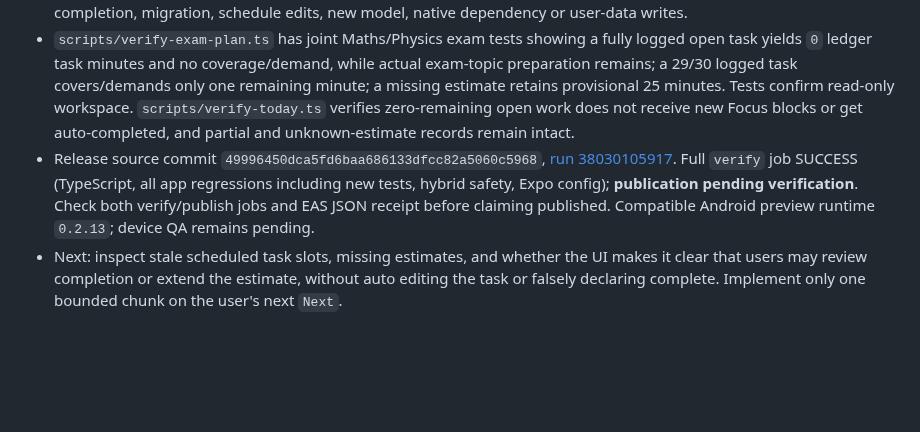
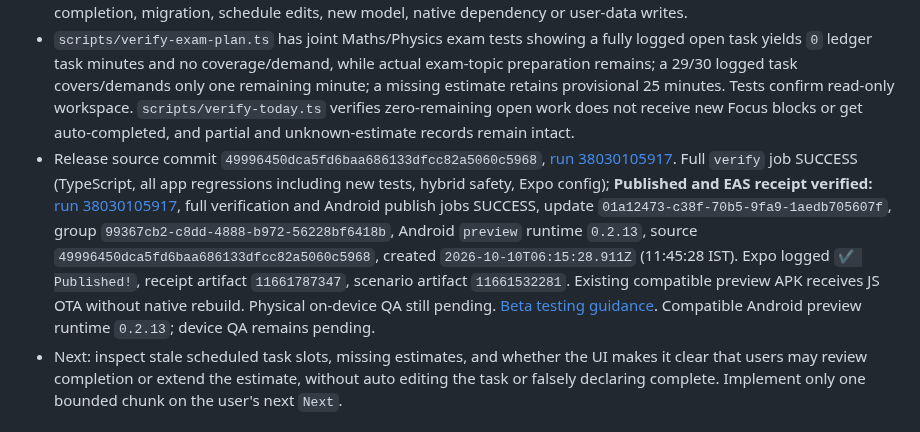
Before and after one commit to DJGaming1t/myelin-app, a Markdown page: docs/MYELIN_AI_HANDOFF.md, the part around the change. GitHub-like rendering; blank space fills up the shorter version.

Commit message:
docs(ai): finalize zero-work open task preview OTA receipt

```diff
--- a/docs/MYELIN_AI_HANDOFF.md
+++ b/docs/MYELIN_AI_HANDOFF.md
@@ -5,7 +5,7 @@
 - User said **Next** after completed-vs-scheduled Focus capacity verification. Audited `taskRemainingMinutes()`, `taskWork()` in `src/features/planning/workload-ledger.ts`, `taskCandidate()` in `src/features/today/planner.ts`, assistant next-task selection, and exam capacity planning. Found legacy/synced `status: 'open'` task with `estimatedMinutes > 0` and `actualMinutes >= estimatedMinutes` was incorrectly reconstructed as a NEW full task because callers used `taskRemainingMinutes(task) || task.estimatedMinutes || 25`. Thus `0` (no work remaining) was treated like missing data, causing phantom task/duplicate exam coverage and new Today Focus blocks.
 - Fixed both `taskWork` and `taskCandidate` to use `task.estimatedMinutes > 0 ? taskRemainingMinutes(task) : 25`. Zero recorded remaining returns no task demand/recommendation, while missing estimates retain the pre-existing provisional 25-minute convention; partial work retains its exact remaining minutes. No silent task status change, auto-completion, migration, schedule edits, new model, native dependency or user-data writes.
 - `scripts/verify-exam-plan.ts` has joint Maths/Physics exam tests showing a fully logged open task yields `0` ledger task minutes and no coverage/demand, while actual exam-topic preparation remains; a 29/30 logged task covers/demands only one remaining minute; a missing estimate retains provisional 25 minutes. Tests confirm read-only workspace. `scripts/verify-today.ts` verifies zero-remaining open work does not receive new Focus blocks or get auto-completed, and partial and unknown-estimate records remain intact.
-- Release source commit `49996450dca5fd6baa686133dfcc82a5060c5968`, [run 38030105917](https://github.com/DJGaming1t/myelin-app/actions/runs/38030105917). Full `verify` job SUCCESS (TypeScript, all app regressions including new tests, hybrid safety, Expo config); **publication pending verification**. Check both verify/publish jobs and EAS JSON receipt before claiming published. Compatible Android preview runtime `0.2.13`; device QA remains pending.
+- Release source commit `49996450dca5fd6baa686133dfcc82a5060c5968`, [run 38030105917](https://github.com/DJGaming1t/myelin-app/actions/runs/38030105917). Full `verify` job SUCCESS (TypeScript, all app regressions including new tests, hybrid safety, Expo config); **Published and EAS receipt verified:** [run 38030105917](https://github.com/DJGaming1t/myelin-app/actions/runs/38030105917), full verification and Android publish jobs SUCCESS, update `01a12473-c38f-70b5-9fa9-1aedb705607f`, group `99367cb2-c8dd-4888-b972-56228bf6418b`, Android `preview` runtime `0.2.13`, source `49996450dca5fd6baa686133dfcc82a5060c5968`, created `2026-10-10T06:15:28.911Z` (11:45:28 IST). Expo logged `✔ Published!`, receipt artifact `11661787347`, scenario artifact `11661532281`. Existing compatible preview APK receives JS OTA without native rebuild. Physical on-device QA still pending. [Beta testing guidance](MYELIN_BETA_TESTING.md). Compatible Android preview runtime `0.2.13`; device QA remains pending.
 - Next: inspect stale scheduled task slots, missing estimates, and whether the UI makes it clear that users may review completion or extend the estimate, without auto editing the task or falsely declaring complete. Implement only one bounded chunk on the user's next `Next`.
 
 
```
